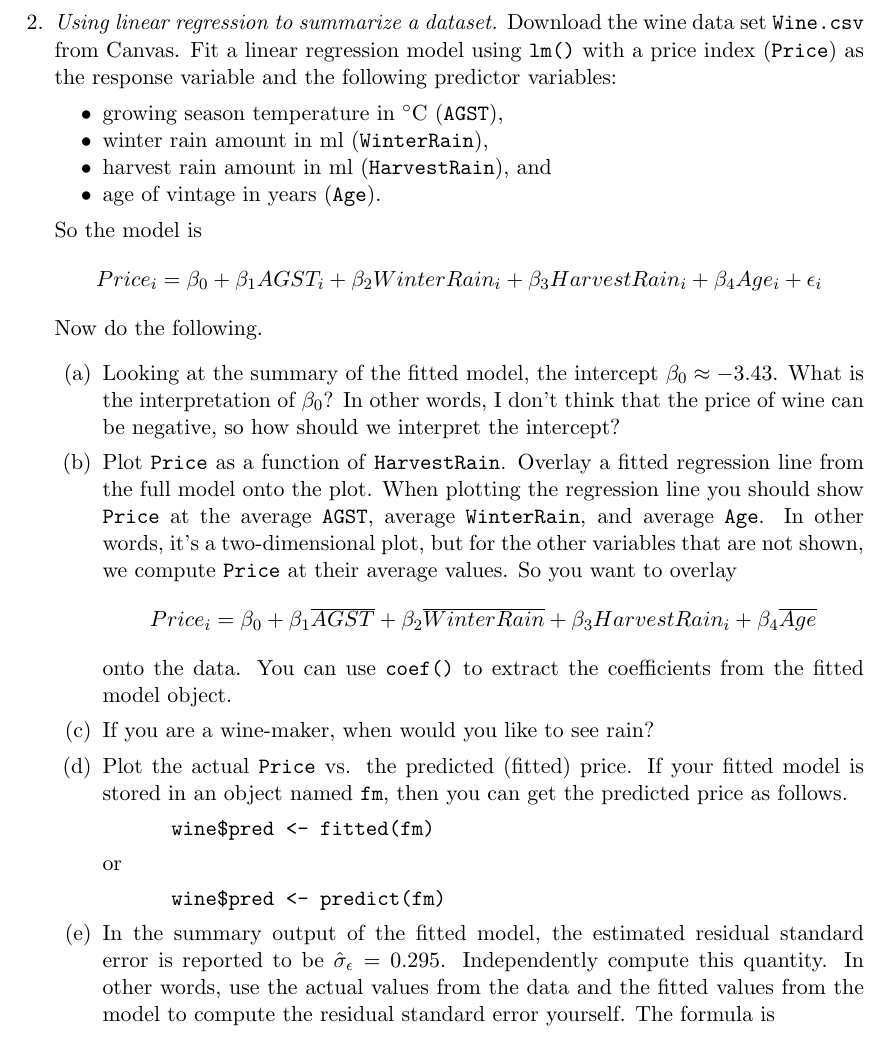
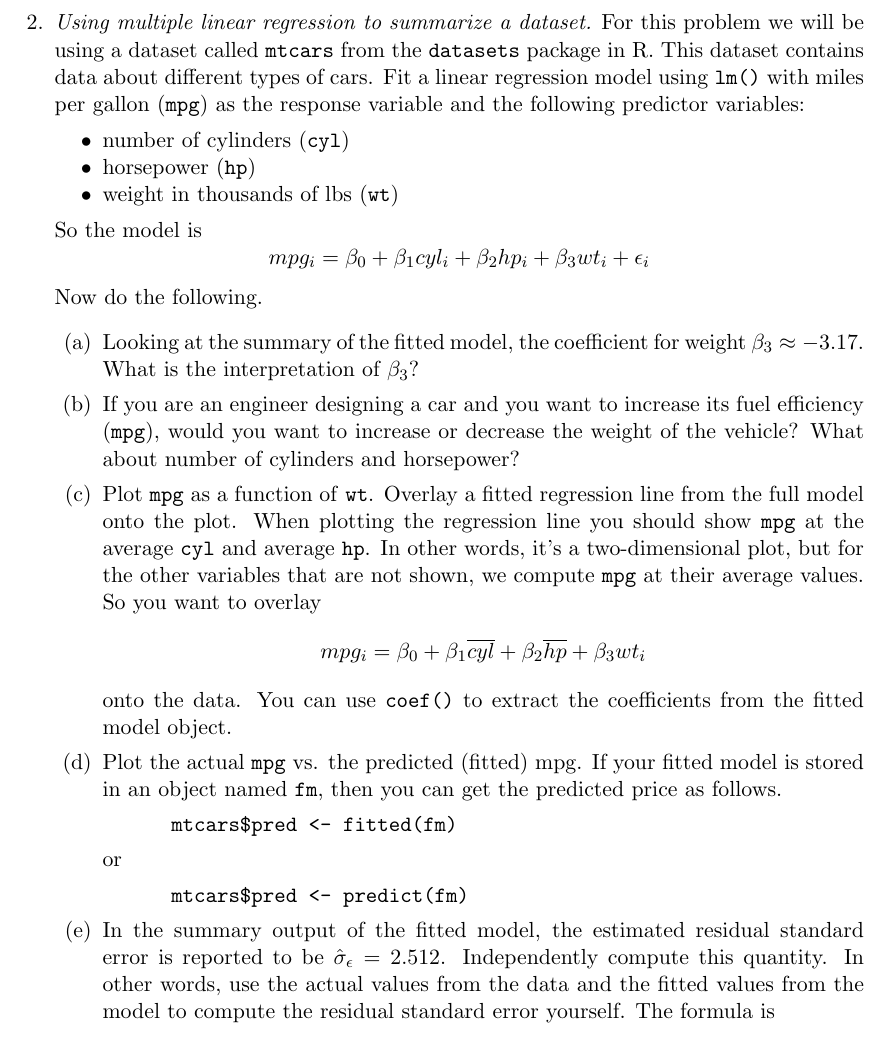
Before and after one commit to bx549/IPPM, a LaTeX thesis (main.tex, which reads predictive-modeling.tex): part of page 41 of 45, cut at the place of the change. Compiled offline with pdfLaTeX.

Commit message:
replace exercise re-written by braeden

```diff
--- a/predictive-modeling.tex
+++ b/predictive-modeling.tex
@@ -53,62 +53,60 @@ at the R prompt. Use this data to perform the following exercises.
   \end{enumerate}
 \end{enumerate}
 
-
-% this problem needs to be re-written
-\item \emph{Using linear regression to summarize a dataset.}
-  Download the wine data set \texttt{Wine.csv} from Canvas. Fit a
-  linear regression model using \texttt{lm()} with a price index
-  (\texttt{Price}) as the response variable and the following
-  predictor variables:
+% written by braeden
+\item \emph{Using multiple linear regression to summarize a dataset.}
+  For this problem we will be using a dataset called \texttt{mtcars}
+  from the \texttt{datasets} package in R. This dataset contains data
+  about different types of cars.  Fit a linear regression model using
+  \texttt{lm()} with miles per gallon (\texttt{mpg}) as the response
+  variable and the following predictor variables:
   \begin{compactitem}
-  \item growing season temperature in $^{\circ}$C (\texttt{AGST}),
-  \item winter rain amount in ml (\texttt{WinterRain}),
-  \item harvest rain amount in ml (\texttt{HarvestRain}), and
-    \item age of vintage in years (\texttt{Age}).
+  \item number of cylinders (\texttt{cyl})
+  \item horsepower (\texttt{hp})
+  \item weight in thousands of lbs (\texttt{wt})
     \end{compactitem}
     So the model is
-    \[ Price_i = \beta_0 + \beta_1 AGST_i + \beta_2 WinterRain_i +
-      \beta_3 HarvestRain_i + \beta_4 Age_i + \epsilon_i \]
+    \[ mpg_i = \beta_0 + \beta_1 cyl_i + \beta_2 hp_i +
+      \beta_3 wt_i + \epsilon_i \]
     Now do the following.
     \begin{enumerate}
-    \item Looking at the summary of the fitted model, the intercept
-      $\beta_0 \approx -3.43$. What is the interpretation of $\beta_0$?
-      In other words, I don't think that the price of wine can be negative,
-      so how should we interpret the intercept?
-  \item Plot \texttt{Price} as a function of
-    \texttt{HarvestRain}. Overlay a fitted regression line from the
+    \item Looking at the summary of the fitted model, the coefficient for weight
+      $\beta_3 \approx -3.17$. What is the interpretation of $\beta_3$?
+
+    \item If you are an engineer designing a car and you want to
+      increase its fuel efficiency (\texttt{mpg}), would you want to
+      increase or decrease the weight of the vehicle? What about
+      number of cylinders and horsepower?
+
+    \item Plot \texttt{mpg} as a function of
+    \texttt{wt}. Overlay a fitted regression line from the
     full model onto the plot.  When plotting the regression line you
-    should show \texttt{Price} at the average \texttt{AGST}, average
-    \texttt{WinterRain}, and average \texttt{Age}.
+    should show \texttt{mpg} at the average \texttt{cyl} and average \texttt{hp}.
     In other words, it's a two-dimensional plot, but for the other
-    variables that are not shown, we compute \texttt{Price} at their
+    variables that are not shown, we compute \texttt{mpg} at their
     average values. So you want to overlay
-    \[ Price_i = \beta_0 + \beta_1 \overline{AGST} +
-      \beta_2 \overline{WinterRain} +
-      \beta_3 HarvestRain_i +
-      \beta_4 \overline{Age} \]
+    \[ mpg_i = \beta_0 + \beta_1 \overline{cyl} +
+      \beta_2 \overline{hp} +
+      \beta_3 wt_i \]
     onto the data. You can use \texttt{coef()} to extract the
     coefficients from the fitted model object.
 
-  \item If you are a wine-maker, when would you like to see
-    rain?
-
-  \item Plot the actual \texttt{Price} vs. the predicted (fitted)
-    price. If your fitted model is stored in an object named
+  \item Plot the actual \texttt{mpg} vs. the predicted (fitted)
+    mpg. If your fitted model is stored in an object named
     \texttt{fm}, then you can get the predicted price as follows.
     \begin{Verbatim}
-      wine$pred <- fitted(fm)
+      mtcars$pred <- fitted(fm)
     \end{Verbatim}
     % $
     or
     \begin{Verbatim}
-      wine$pred <- predict(fm)
+      mtcars$pred <- predict(fm)
     \end{Verbatim}
     % $
 
   \item In the summary output of the fitted model, the estimated residual
     standard error is reported to be
-    $\hat{\sigma}_{\epsilon}=0.295$. Independently compute this quantity. In
+    $\hat{\sigma}_{\epsilon}=2.512$. Independently compute this quantity. In
     other words, use the actual values from the data and the fitted
     values from the model to compute the residual standard error
     yourself.  The formula is
```
